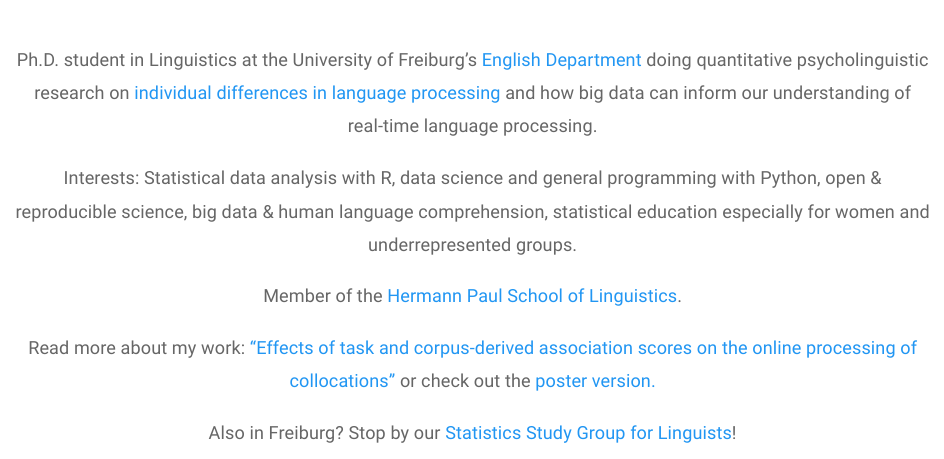
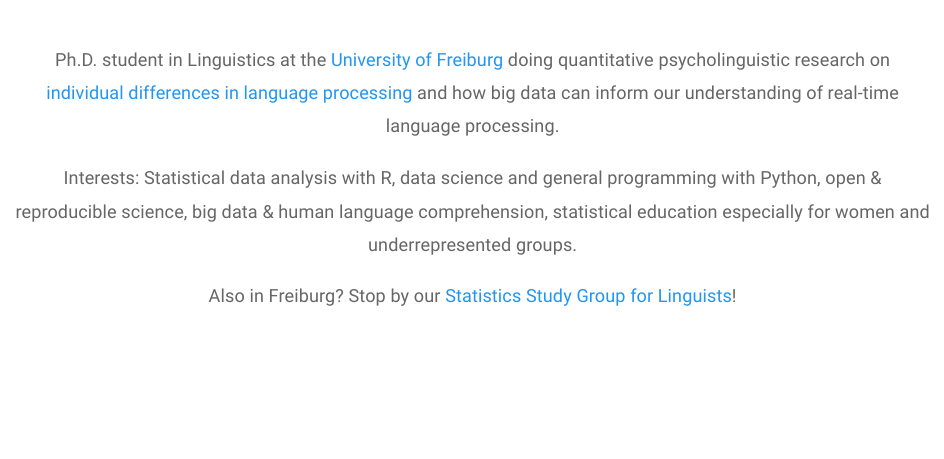
Before and after one commit to kyla-mcconnell/website, an R Markdown document (index.Rmd): the page in a window 1100 px wide, from 460 px down. Rendered offline with R 4.5, knitr and Pandoc, with nearby package versions.

Commit message:
Update content

```diff
--- a/index.Rmd
+++ b/index.Rmd
@@ -8,13 +8,9 @@ title: "Kyla McConnell"
 <br>
 <br>
 
-Ph.D. student in Linguistics at the University of Freiburg's [English Department](https://www.anglistik.uni-freiburg.de) doing quantitative psycholinguistic research on [individual differences in language processing](https://www.hpsl-linguistics.org/user/648/) and how big data can inform our understanding of real-time language processing.
+Ph.D. student in Linguistics at the [University of Freiburg](https://www.anglistik.uni-freiburg.de) doing quantitative psycholinguistic research on [individual differences in language processing](https://www.hpsl-linguistics.org/user/648/) and how big data can inform our understanding of real-time language processing.
 
 Interests: Statistical data analysis with R, data science and general programming with Python, open & reproducible science, big data & human language comprehension, statistical education especially for women and underrepresented groups.
-
-Member of the [Hermann Paul School of Linguistics](http://www.hpsl-linguistics.org).
-
-Read more about my work: ["Effects of task and corpus-derived association scores on the online processing of collocations"](https://www.degruyter.com/view/j/cllt.ahead-of-print/cllt-2018-0030/cllt-2018-0030.xml) or check out the [poster version.](https://www.researchgate.net/publication/335991813_Can_corpus-derived_collocation_measures_reflect_expectations_in_language_processing)
 
 Also in Freiburg? Stop by our [Statistics Study Group for Linguists](https://www.hpsl-linguistics.org/events/statistics-study-group-for-linguists7/)!
 
```
Also changed, not shown: research.Rmd (+3 -0 lines), social_icons/r_ladies.png, 4 other files.
